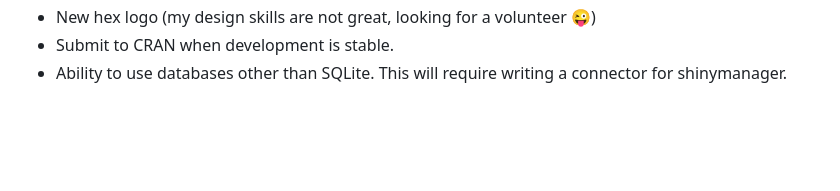
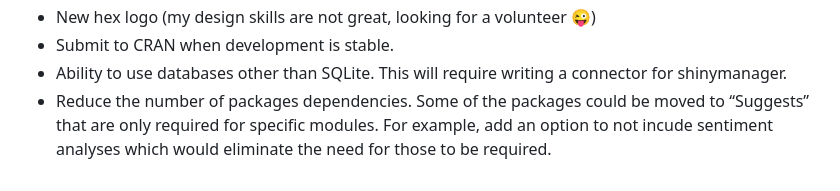
Before and after one commit to jbryer/ShinyQDA, a Markdown page: README.md, the part around the change. Drawn GitHub-style; blank space fills up the shorter version.

Commit message:
Re-build README.Rmd

```diff
--- a/README.md
+++ b/README.md
@@ -157,3 +157,7 @@ Data export features:
   - Submit to CRAN when development is stable.
   - Ability to use databases other than SQLite. This will require
     writing a connector for shinymanager.
+  - Reduce the number of packages dependencies. Some of the packages
+    could be moved to “Suggests” that are only required for specific
+    modules. For example, add an option to not incude sentiment analyses
+    which would eliminate the need for those to be required.
```
